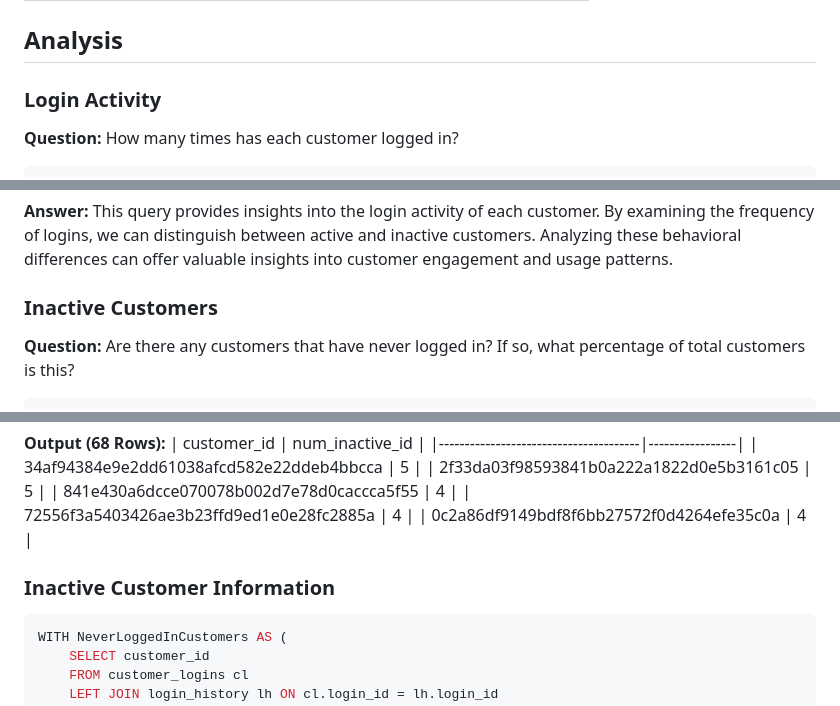
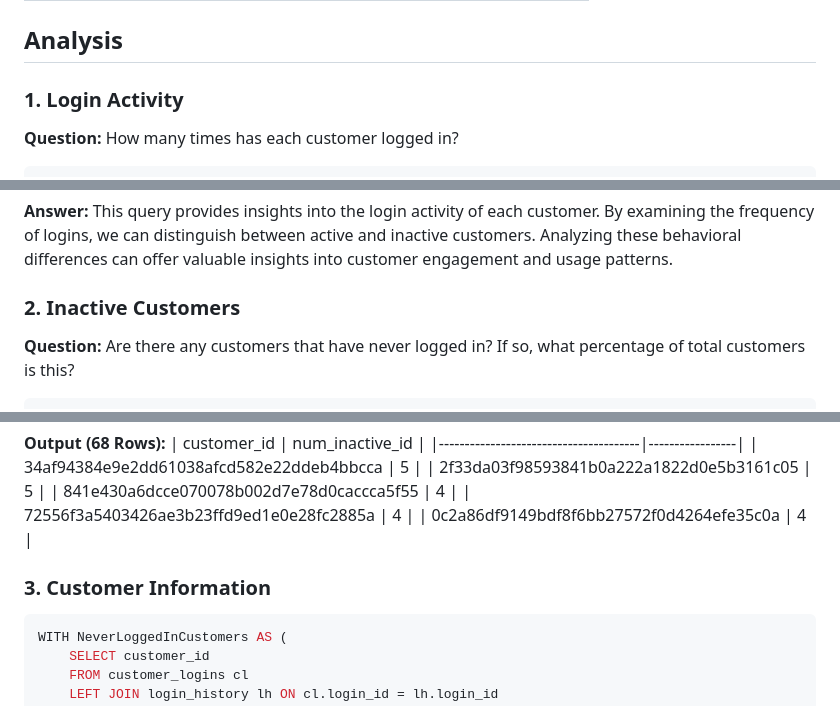
Before and after one commit to j1mmyjang/portfolio, a Markdown page: sql/saas/README.md, 3 parts joined by grey strips. Rendered like a GitHub page.

````diff
--- a/sql/saas/README.md
+++ b/sql/saas/README.md
@@ -31,7 +31,7 @@ This analysis delves into SaaS data, extracting insights on user behavior such a
 | num_logins | Number of times user logged in on the given login_date|
 
 ## Analysis
-### Login Activity
+### 1. Login Activity
 **Question:** How many times has each customer logged in?
 ```sql
 SELECT customer_id, COUNT(lh.login_id) AS num_login_days, SUM(lh.num_logins) num_total_logins
@@ -52,7 +52,7 @@ ORDER BY num_login_days DESC
 
 **Answer:** This query provides insights into the login activity of each customer. By examining the frequency of logins, we can distinguish between active and inactive customers. Analyzing these behavioral differences can offer valuable insights into customer engagement and usage patterns.
 
-### Inactive Customers
+### 2. Inactive Customers
 **Question:** Are there any customers that have never logged in? If so, what percentage of total customers is this?
 ```sql
 SELECT customer_id, SUM(num_logins) AS sum_logins
@@ -91,7 +91,7 @@ ORDER BY num_inactive_id DESC
 | 72556f3a5403426ae3b23ffd9ed1e0e28fc2885a | 4               |
 | 0c2a86df9149bdf8f6bb27572f0d4264efe35c0a | 4               |
 
-### Inactive Customer Information
+### 3. Customer Information
 ```sql
 WITH NeverLoggedInCustomers AS (
     SELECT customer_id
````
